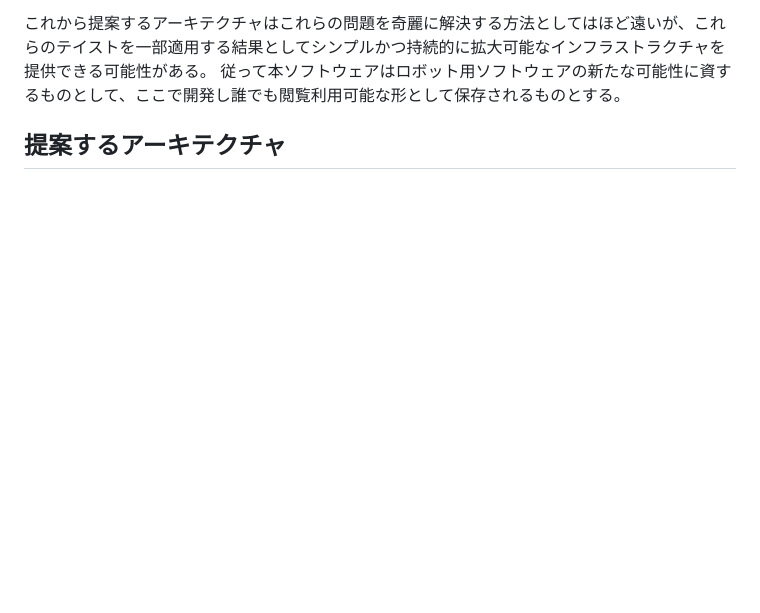
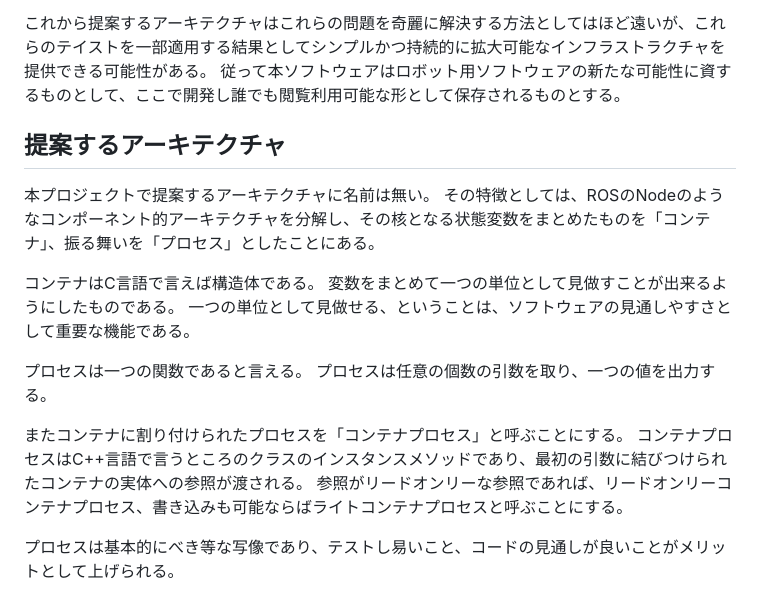
Before and after one commit to sugarsweetrobotics/juiz_core, a Markdown page: README.md, the part around the change. Rendered like a GitHub page; blank space fills up the shorter version.

Commit message:
README.md を更新

```diff
--- a/README.md
+++ b/README.md
@@ -42,3 +42,19 @@ ROSの話が続いたが、同様に利用可能なオープンなロボット
 
 
 ## 提案するアーキテクチャ
+
+本プロジェクトで提案するアーキテクチャに名前は無い。
+その特徴としては、ROSのNodeのようなコンポーネント的アーキテクチャを分解し、その核となる状態変数をまとめたものを「コンテナ」、振る舞いを「プロセス」としたことにある。
+
+コンテナはC言語で言えば構造体である。
+変数をまとめて一つの単位として見做すことが出来るようにしたものである。
+一つの単位として見做せる、ということは、ソフトウェアの見通しやすさとして重要な機能である。
+
+プロセスは一つの関数であると言える。
+プロセスは任意の個数の引数を取り、一つの値を出力する。
+
+またコンテナに割り付けられたプロセスを「コンテナプロセス」と呼ぶことにする。
+コンテナプロセスはC++言語で言うところのクラスのインスタンスメソッドであり、最初の引数に結びつけられたコンテナの実体への参照が渡される。
+参照がリードオンリーな参照であれば、リードオンリーコンテナプロセス、書き込みも可能ならばライトコンテナプロセスと呼ぶことにする。
+
+プロセスは基本的にべき等な写像であり、テストし易いこと、コードの見通しが良いことがメリットとして上げられる。
```
